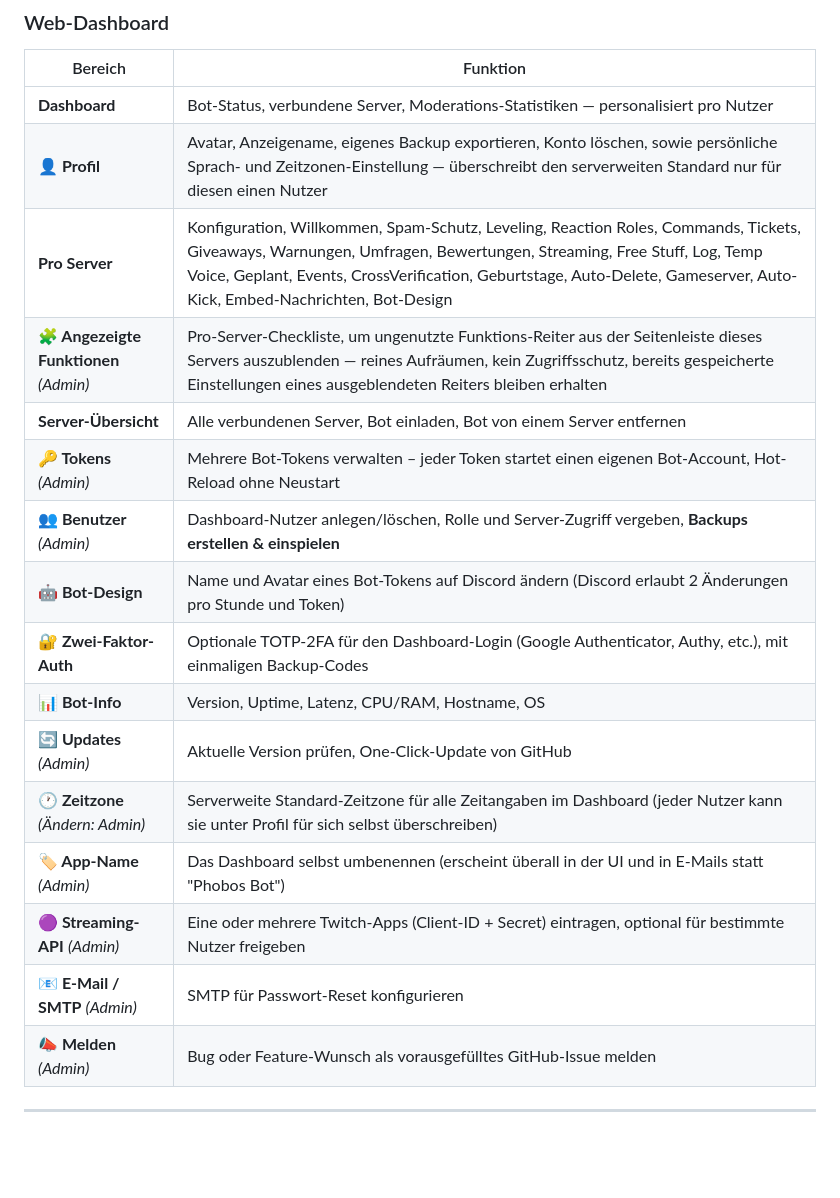
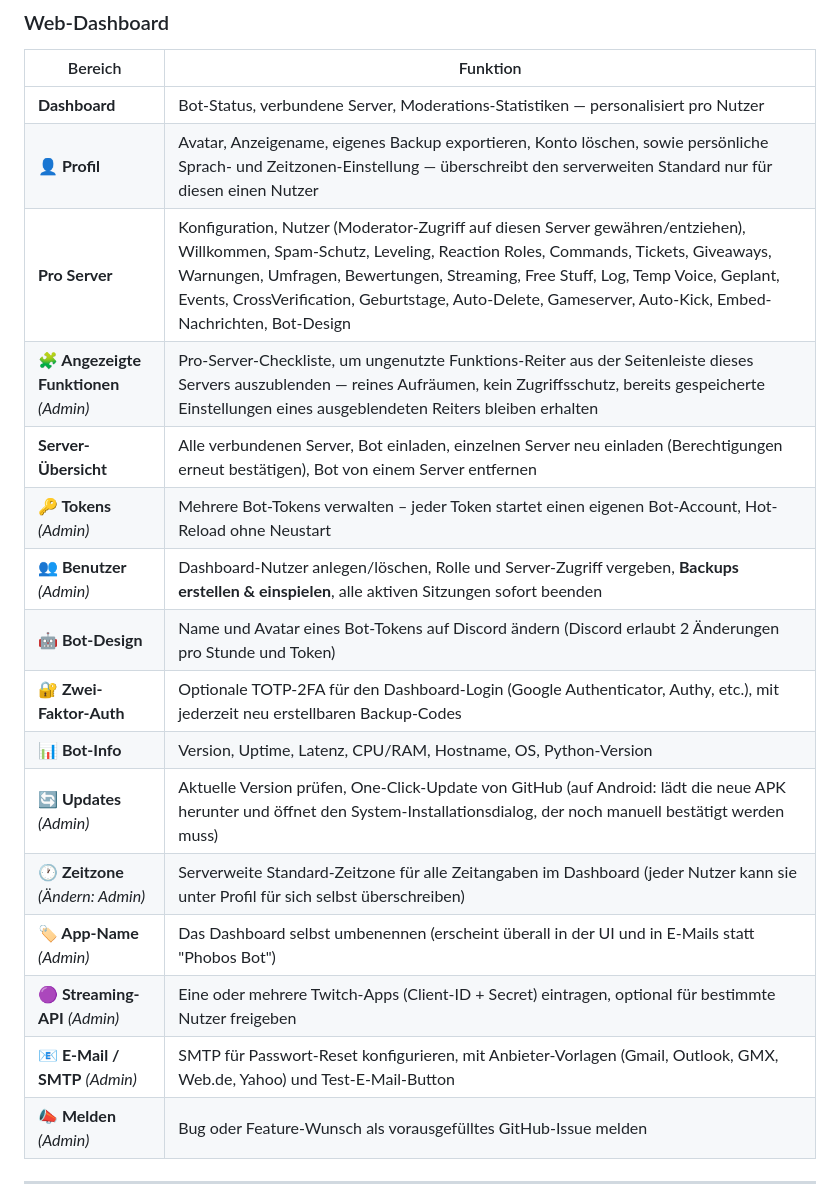
Before and after one commit to LucyWolf/phobos-bot, a Markdown page: README.md, the part around one of its changes. Drawn GitHub-style; blank space fills up the shorter version.

```diff
--- a/README.md
+++ b/README.md
@@ -651,19 +651,19 @@ Ein selbst-hostbarer Discord-Bot mit vollständigem Web-Dashboard. Open Source,
 |---|---|
 | **Dashboard** | Bot-Status, verbundene Server, Moderations-Statistiken — personalisiert pro Nutzer |
 | **👤 Profil** | Avatar, Anzeigename, eigenes Backup exportieren, Konto löschen, sowie persönliche Sprach- und Zeitzonen-Einstellung — überschreibt den serverweiten Standard nur für diesen einen Nutzer |
-| **Pro Server** | Konfiguration, Willkommen, Spam-Schutz, Leveling, Reaction Roles, Commands, Tickets, Giveaways, Warnungen, Umfragen, Bewertungen, Streaming, Free Stuff, Log, Temp Voice, Geplant, Events, CrossVerification, Geburtstage, Auto-Delete, Gameserver, Auto-Kick, Embed-Nachrichten, Bot-Design |
+| **Pro Server** | Konfiguration, Nutzer (Moderator-Zugriff auf diesen Server gewähren/entziehen), Willkommen, Spam-Schutz, Leveling, Reaction Roles, Commands, Tickets, Giveaways, Warnungen, Umfragen, Bewertungen, Streaming, Free Stuff, Log, Temp Voice, Geplant, Events, CrossVerification, Geburtstage, Auto-Delete, Gameserver, Auto-Kick, Embed-Nachrichten, Bot-Design |
 | **🧩 Angezeigte Funktionen** *(Admin)* | Pro-Server-Checkliste, um ungenutzte Funktions-Reiter aus der Seitenleiste dieses Servers auszublenden — reines Aufräumen, kein Zugriffsschutz, bereits gespeicherte Einstellungen eines ausgeblendeten Reiters bleiben erhalten |
-| **Server-Übersicht** | Alle verbundenen Server, Bot einladen, Bot von einem Server entfernen |
+| **Server-Übersicht** | Alle verbundenen Server, Bot einladen, einzelnen Server neu einladen (Berechtigungen erneut bestätigen), Bot von einem Server entfernen |
 | **🔑 Tokens** *(Admin)* | Mehrere Bot-Tokens verwalten – jeder Token startet einen eigenen Bot-Account, Hot-Reload ohne Neustart |
-| **👥 Benutzer** *(Admin)* | Dashboard-Nutzer anlegen/löschen, Rolle und Server-Zugriff vergeben, **Backups erstellen & einspielen** |
+| **👥 Benutzer** *(Admin)* | Dashboard-Nutzer anlegen/löschen, Rolle und Server-Zugriff vergeben, **Backups erstellen & einspielen**, alle aktiven Sitzungen sofort beenden |
 | **🤖 Bot-Design** | Name und Avatar eines Bot-Tokens auf Discord ändern (Discord erlaubt 2 Änderungen pro Stunde und Token) |
-| **🔐 Zwei-Faktor-Auth** | Optionale TOTP-2FA für den Dashboard-Login (Google Authenticator, Authy, etc.), mit einmaligen Backup-Codes |
-| **📊 Bot-Info** | Version, Uptime, Latenz, CPU/RAM, Hostname, OS |
-| **🔄 Updates** *(Admin)* | Aktuelle Version prüfen, One-Click-Update von GitHub |
+| **🔐 Zwei-Faktor-Auth** | Optionale TOTP-2FA für den Dashboard-Login (Google Authenticator, Authy, etc.), mit jederzeit neu erstellbaren Backup-Codes |
+| **📊 Bot-Info** | Version, Uptime, Latenz, CPU/RAM, Hostname, OS, Python-Version |
+| **🔄 Updates** *(Admin)* | Aktuelle Version prüfen, One-Click-Update von GitHub (auf Android: lädt die neue APK herunter und öffnet den System-Installationsdialog, der noch manuell bestätigt werden muss) |
 | **🕐 Zeitzone** *(Ändern: Admin)* | Serverweite Standard-Zeitzone für alle Zeitangaben im Dashboard (jeder Nutzer kann sie unter Profil für sich selbst überschreiben) |
 | **🏷️ App-Name** *(Admin)* | Das Dashboard selbst umbenennen (erscheint überall in der UI und in E-Mails statt "Phobos Bot") |
 | **🟣 Streaming-API** *(Admin)* | Eine oder mehrere Twitch-Apps (Client-ID + Secret) eintragen, optional für bestimmte Nutzer freigeben |
-| **📧 E-Mail / SMTP** *(Admin)* | SMTP für Passwort-Reset konfigurieren |
+| **📧 E-Mail / SMTP** *(Admin)* | SMTP für Passwort-Reset konfigurieren, mit Anbieter-Vorlagen (Gmail, Outlook, GMX, Web.de, Yahoo) und Test-E-Mail-Button |
 | **📣 Melden** *(Admin)* | Bug oder Feature-Wunsch als vorausgefülltes GitHub-Issue melden |
 
 ---
```
Also changed, not shown: other parts of README.md (+7 -7 lines).
